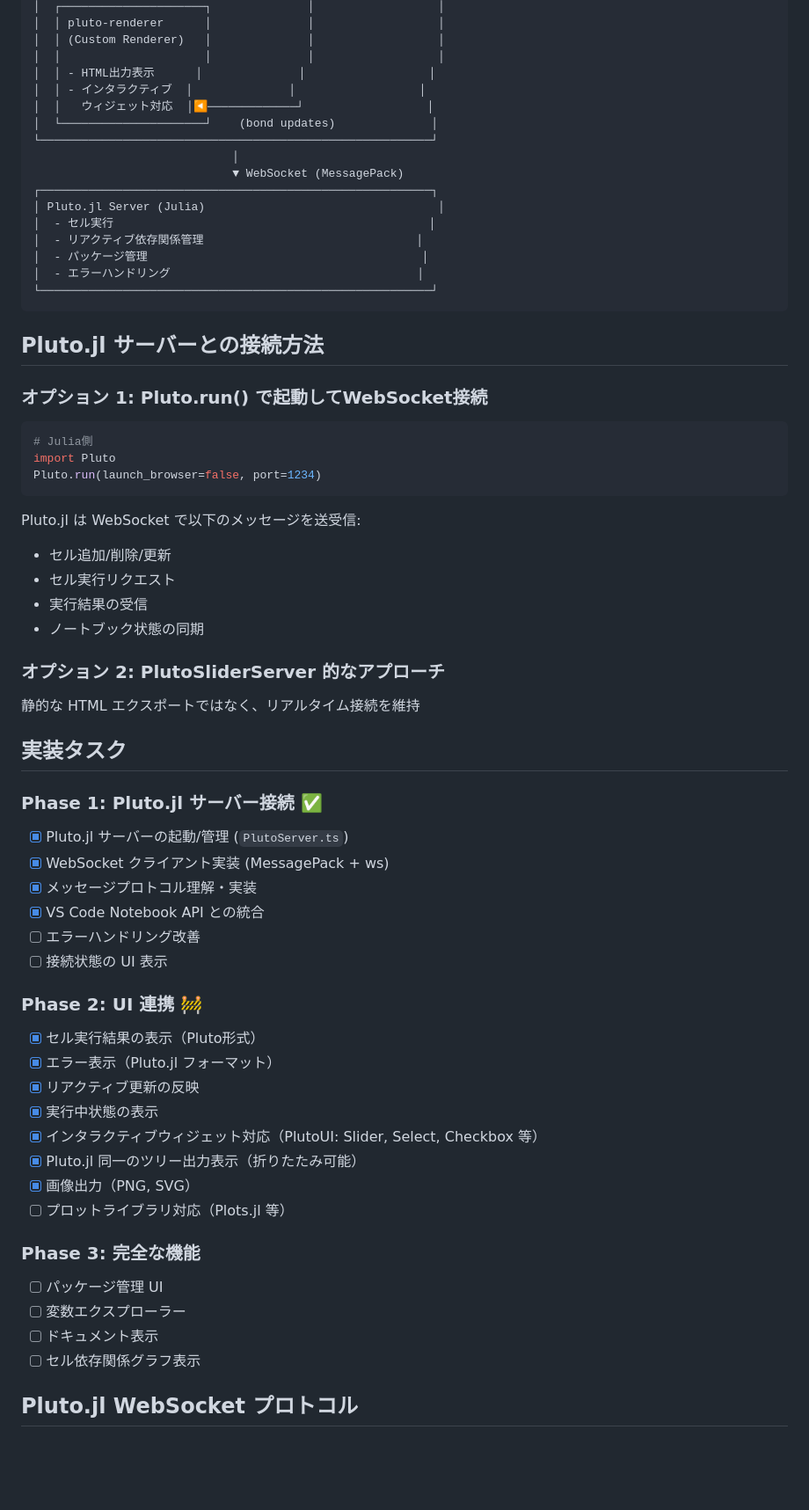
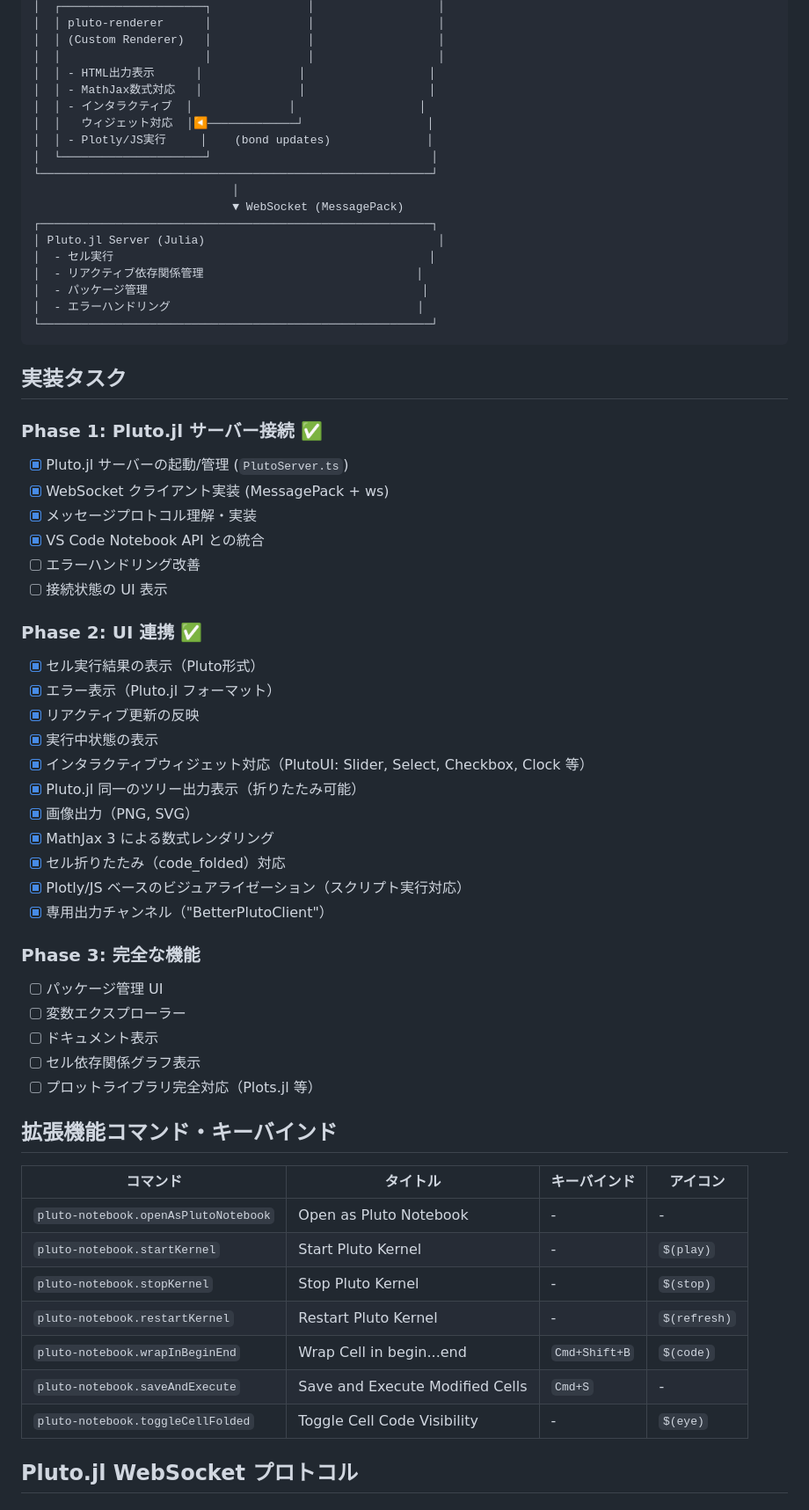
Before and after one commit to AtelierArith/better-pluto-client, a Markdown page: CLAUDE.md, the part around one of its changes. Shown at 88% size. Drawn GitHub-style; blank space fills up the shorter version.

````diff
--- a/CLAUDE.md
+++ b/CLAUDE.md
@@ -30,9 +30,11 @@ Pluto.jl リアクティブノートブックの機能を、ブラウザでは
 │  │ (Custom Renderer)   │              │                  │
 │  │                     │              │                  │
 │  │ - HTML出力表示      │              │                  │
+│  │ - MathJax数式対応   │              │                  │
 │  │ - インタラクティブ  │              │                  │
 │  │   ウィジェット対応  │◀─────────────┘                  │
-│  └─────────────────────┘    (bond updates)              │
+│  │ - Plotly/JS実行     │    (bond updates)              │
+│  └─────────────────────┘                                │
 └─────────────────────────────────────────────────────────┘
                              │
                              ▼ WebSocket (MessagePack)
@@ -45,26 +47,6 @@ Pluto.jl リアクティブノートブックの機能を、ブラウザでは
 └─────────────────────────────────────────────────────────┘
 ```
 
-## Pluto.jl サーバーとの接続方法
-
-### オプション 1: Pluto.run() で起動してWebSocket接続
-
-```julia
-# Julia側
-import Pluto
-Pluto.run(launch_browser=false, port=1234)
-```
-
-Pluto.jl は WebSocket で以下のメッセージを送受信:
-- セル追加/削除/更新
-- セル実行リクエスト
-- 実行結果の受信
-- ノートブック状態の同期
-
-### オプション 2: PlutoSliderServer 的なアプローチ
-
-静的な HTML エクスポートではなく、リアルタイム接続を維持
-
 ## 実装タスク
 
 ### Phase 1: Pluto.jl サーバー接続 ✅
@@ -75,21 +57,37 @@ Pluto.jl は WebSocket で以下のメッセージを送受信:
 - [ ] エラーハンドリング改善
 - [ ] 接続状態の UI 表示
 
-### Phase 2: UI 連携 🚧
+### Phase 2: UI 連携 ✅
 - [x] セル実行結果の表示（Pluto形式）
 - [x] エラー表示（Pluto.jl フォーマット）
 - [x] リアクティブ更新の反映
 - [x] 実行中状態の表示
-- [x] インタラクティブウィジェット対応（PlutoUI: Slider, Select, Checkbox 等）
+- [x] インタラクティブウィジェット対応（PlutoUI: Slider, Select, Checkbox, Clock 等）
 - [x] Pluto.jl 同一のツリー出力表示（折りたたみ可能）
 - [x] 画像出力（PNG, SVG）
-- [ ] プロットライブラリ対応（Plots.jl 等）
+- [x] MathJax 3 による数式レンダリング
+- [x] セル折りたたみ（code_folded）対応
+- [x] Plotly/JS ベースのビジュアライゼーション（スクリプト実行対応）
+- [x] 専用出力チャンネル（"BetterPlutoClient"）
 
 ### Phase 3: 完全な機能
 - [ ] パッケージ管理 UI
 - [ ] 変数エクスプローラー
 - [ ] ドキュメント表示
 - [ ] セル依存関係グラフ表示
+- [ ] プロットライブラリ完全対応（Plots.jl 等）
+
+## 拡張機能コマンド・キーバインド
+
+| コマンド | タイトル | キーバインド | アイコン |
+|---------|--------|------------|---------|
+| `pluto-notebook.openAsPlutoNotebook` | Open as Pluto Notebook | - | - |
+| `pluto-notebook.startKernel` | Start Pluto Kernel | - | `$(play)` |
+| `pluto-notebook.stopKernel` | Stop Pluto Kernel | - | `$(stop)` |
+| `pluto-notebook.restartKernel` | Restart Pluto Kernel | - | `$(refresh)` |
+| `pluto-notebook.wrapInBeginEnd` | Wrap Cell in begin...end | `Cmd+Shift+B` | `$(code)` |
+| `pluto-notebook.saveAndExecute` | Save and Execute Modified Cells | `Cmd+S` | - |
+| `pluto-notebook.toggleCellFolded` | Toggle Cell Code Visibility | - | `$(eye)` |
 
 ## Pluto.jl WebSocket プロトコル
 
````
Also changed, not shown: other parts of CLAUDE.md (+42 -11 lines).
